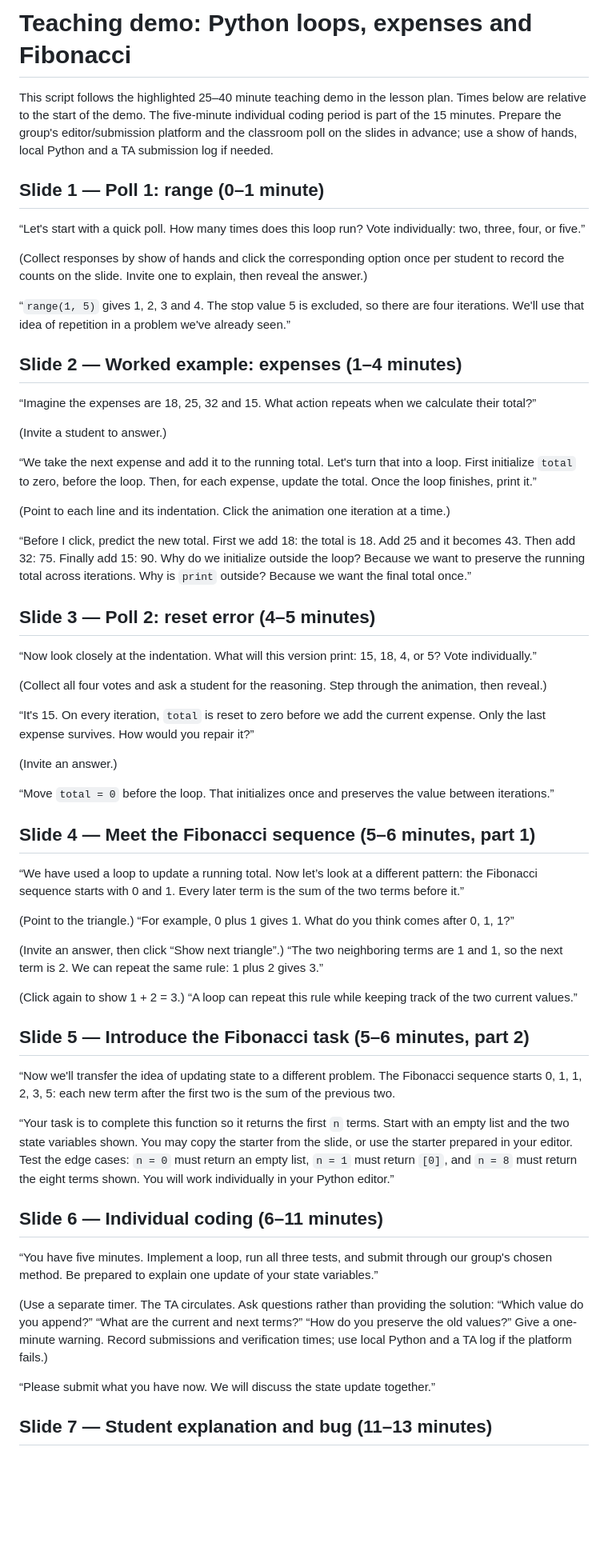
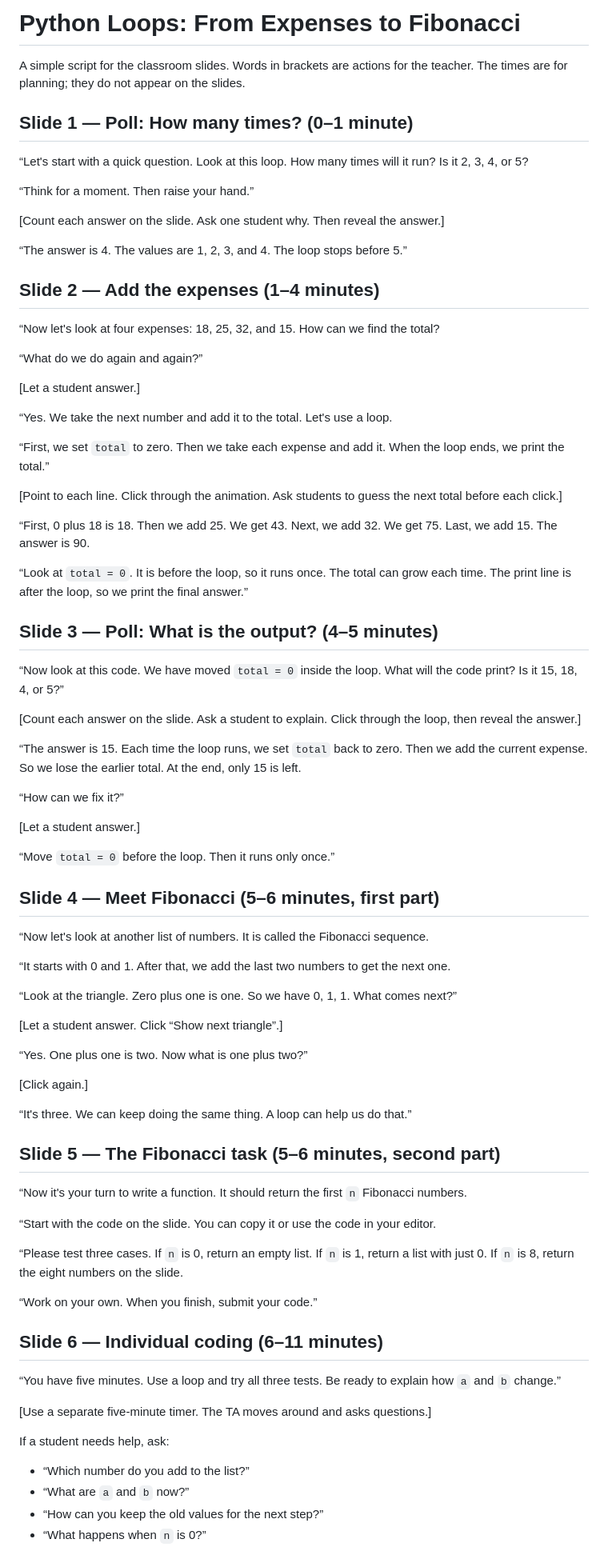
Before and after one commit to sun123-cmd/pdev, a Markdown page: 15-minute English speaker script.md, the part around one of its changes. Shown at 80% size. GitHub-like rendering; blank space fills up the shorter version.

Commit message:
Simplify English classroom speaking script

```diff
--- a/15-minute English speaker script.md
+++ b/15-minute English speaker script.md
@@ -1,62 +1,85 @@
-# Teaching demo: Python loops, expenses and Fibonacci
+# Python Loops: From Expenses to Fibonacci
 
-This script follows the highlighted 25–40 minute teaching demo in the lesson plan. Times below are relative to the start of the demo. The five-minute individual coding period is part of the 15 minutes. Prepare the group's editor/submission platform and the classroom poll on the slides in advance; use a show of hands, local Python and a TA submission log if needed.
+A simple script for the classroom slides. Words in brackets are actions for the teacher. The times are for planning; they do not appear on the slides.
 
-## Slide 1 — Poll 1: range (0–1 minute)
+## Slide 1 — Poll: How many times? (0–1 minute)
 
-“Let's start with a quick poll. How many times does this loop run? Vote individually: two, three, four, or five.”
+“Let's start with a quick question. Look at this loop. How many times will it run? Is it 2, 3, 4, or 5?
 
-(Collect responses by show of hands and click the corresponding option once per student to record the counts on the slide. Invite one to explain, then reveal the answer.)
+“Think for a moment. Then raise your hand.”
 
-“`range(1, 5)` gives 1, 2, 3 and 4. The stop value 5 is excluded, so there are four iterations. We'll use that idea of repetition in a problem we've already seen.”
+[Count each answer on the slide. Ask one student why. Then reveal the answer.]
 
-## Slide 2 — Worked example: expenses (1–4 minutes)
+“The answer is 4. The values are 1, 2, 3, and 4. The loop stops before 5.”
 
-“Imagine the expenses are 18, 25, 32 and 15. What action repeats when we calculate their total?”
+## Slide 2 — Add the expenses (1–4 minutes)
 
-(Invite a student to answer.)
+“Now let's look at four expenses: 18, 25, 32, and 15. How can we find the total?
 
-“We take the next expense and add it to the running total. Let's turn that into a loop. First initialize `total` to zero, before the loop. Then, for each expense, update the total. Once the loop finishes, print it.”
+“What do we do again and again?”
 
-(Point to each line and its indentation. Click the animation one iteration at a time.)
+[Let a student answer.]
 
-“Before I click, predict the new total. First we add 18: the total is 18. Add 25 and it becomes 43. Then add 32: 75. Finally add 15: 90. Why do we initialize outside the loop? Because we want to preserve the running total across iterations. Why is `print` outside? Because we want the final total once.”
+“Yes. We take the next number and add it to the total. Let's use a loop.
 
-## Slide 3 — Poll 2: reset error (4–5 minutes)
+“First, we set `total` to zero. Then we take each expense and add it. When the loop ends, we print the total.”
 
-“Now look closely at the indentation. What will this version print: 15, 18, 4, or 5? Vote individually.”
+[Point to each line. Click through the animation. Ask students to guess the next total before each click.]
 
-(Collect all four votes and ask a student for the reasoning. Step through the animation, then reveal.)
+“First, 0 plus 18 is 18. Then we add 25. We get 43. Next, we add 32. We get 75. Last, we add 15. The answer is 90.
 
-“It's 15. On every iteration, `total` is reset to zero before we add the current expense. Only the last expense survives. How would you repair it?”
+“Look at `total = 0`. It is before the loop, so it runs once. The total can grow each time. The print line is after the loop, so we print the final answer.”
 
-(Invite an answer.)
+## Slide 3 — Poll: What is the output? (4–5 minutes)
 
-“Move `total = 0` before the loop. That initializes once and preserves the value between iterations.”
+“Now look at this code. We have moved `total = 0` inside the loop. What will the code print? Is it 15, 18, 4, or 5?”
 
-## Slide 4 — Meet the Fibonacci sequence (5–6 minutes, part 1)
+[Count each answer on the slide. Ask a student to explain. Click through the loop, then reveal the answer.]
 
-“We have used a loop to update a running total. Now let’s look at a different pattern: the Fibonacci sequence starts with 0 and 1. Every later term is the sum of the two terms before it.”
+“The answer is 15. Each time the loop runs, we set `total` back to zero. Then we add the current expense. So we lose the earlier total. At the end, only 15 is left.
 
-(Point to the triangle.) “For example, 0 plus 1 gives 1. What do you think comes after 0, 1, 1?”
+“How can we fix it?”
 
-(Invite an answer, then click “Show next triangle”.) “The two neighboring terms are 1 and 1, so the next term is 2. We can repeat the same rule: 1 plus 2 gives 3.”
+[Let a student answer.]
 
-(Click again to show 1 + 2 = 3.) “A loop can repeat this rule while keeping track of the two current values.”
+“Move `total = 0` before the loop. Then it runs only once.”
 
-## Slide 5 — Introduce the Fibonacci task (5–6 minutes, part 2)
+## Slide 4 — Meet Fibonacci (5–6 minutes, first part)
 
-“Now we'll transfer the idea of updating state to a different problem. The Fibonacci sequence starts 0, 1, 1, 2, 3, 5: each new term after the first two is the sum of the previous two.
+“Now let's look at another list of numbers. It is called the Fibonacci sequence.
 
-“Your task is to complete this function so it returns the first `n` terms. Start with an empty list and the two state variables shown. You may copy the starter from the slide, or use the starter prepared in your editor. Test the edge cases: `n = 0` must return an empty list, `n = 1` must return `[0]`, and `n = 8` must return the eight terms shown. You will work individually in your Python editor.”
+“It starts with 0 and 1. After that, we add the last two numbers to get the next one.
+
+“Look at the triangle. Zero plus one is one. So we have 0, 1, 1. What comes next?”
+
+[Let a student answer. Click “Show next triangle”.]
+
+“Yes. One plus one is two. Now what is one plus two?”
+
+[Click again.]
+
+“It's three. We can keep doing the same thing. A loop can help us do that.”
+
+## Slide 5 — The Fibonacci task (5–6 minutes, second part)
+
+“Now it's your turn to write a function. It should return the first `n` Fibonacci numbers.
+
+“Start with the code on the slide. You can copy it or use the code in your editor.
+
+“Please test three cases. If `n` is 0, return an empty list. If `n` is 1, return a list with just 0. If `n` is 8, return the eight numbers on the slide.
+
+“Work on your own. When you finish, submit your code.”
 
 ## Slide 6 — Individual coding (6–11 minutes)
 
-“You have five minutes. Implement a loop, run all three tests, and submit through our group's chosen method. Be prepared to explain one update of your state variables.”
+“You have five minutes. Use a loop and try all three tests. Be ready to explain how `a` and `b` change.”
 
-(Use a separate timer. The TA circulates. Ask questions rather than providing the solution: “Which value do you append?” “What are the current and next terms?” “How do you preserve the old values?” Give a one-minute warning. Record submissions and verification times; use local Python and a TA log if the platform fails.)
+[Use a separate five-minute timer. The TA moves around and asks questions.]
 
-“Please submit what you have now. We will discuss the state update together.”
+If a student needs help, ask:
 
-## Slide 7 — Student explanation and bug (11–13 minutes)
+- “Which number do you add to the list?”
+- “What are `a` and `b` now?”
+- “How can you keep the old values for the next step?”
+- “What happens when `n` is 0?”
 
```
Also changed, not shown: other parts of 15-minute English speaker script.md (+49 -23 lines).
